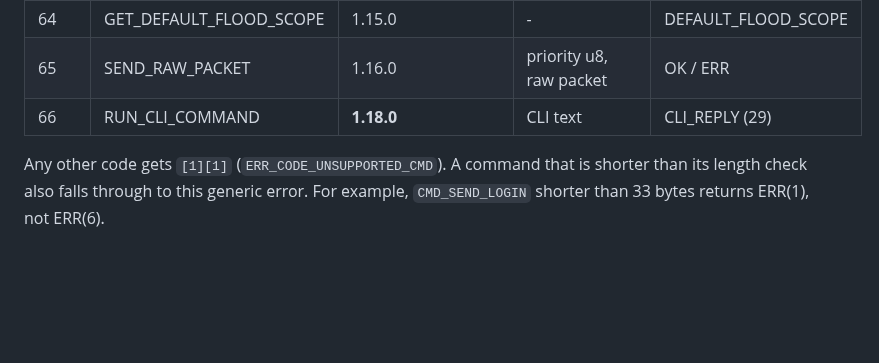
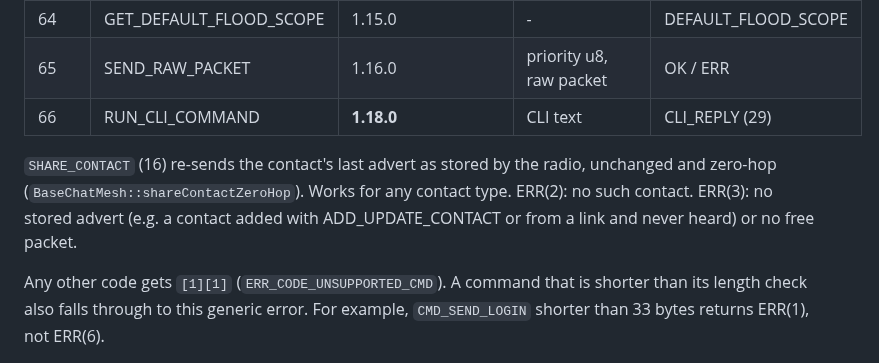
Before and after one commit to petrisi/meshmash, a Markdown page: docs/meshcore/companion-protocol.md, the part around the change. Drawn GitHub-style; blank space fills up the shorter version.

```diff
--- a/docs/meshcore/companion-protocol.md
+++ b/docs/meshcore/companion-protocol.md
@@ -160,6 +160,11 @@ existed at 1.4.0.
 | 65 | SEND_RAW_PACKET | 1.16.0 | priority u8, raw packet | OK / ERR |
 | 66 | RUN_CLI_COMMAND | **1.18.0** | CLI text | CLI_REPLY (29) |
 
+`SHARE_CONTACT` (16) re-sends the contact's last advert as stored by the radio, unchanged and
+zero-hop (`BaseChatMesh::shareContactZeroHop`). Works for any contact type. ERR(2): no such
+contact. ERR(3): no stored advert (e.g. a contact added with ADD_UPDATE_CONTACT or from a link
+and never heard) or no free packet.
+
 Any other code gets `[1][1]` (`ERR_CODE_UNSUPPORTED_CMD`). A command that is shorter than
 its length check also falls through to this generic error. For example, `CMD_SEND_LOGIN`
 shorter than 33 bytes returns ERR(1), not ERR(6).
```
Also changed, not shown: README.md (+8 -3 lines), docs/meshtastic/advanced-features.md (+6 -0 lines), docs/screenshots/connect.png, docs/screenshots/mt-map.png (added), docs/screenshots/mt-nodes.png.
